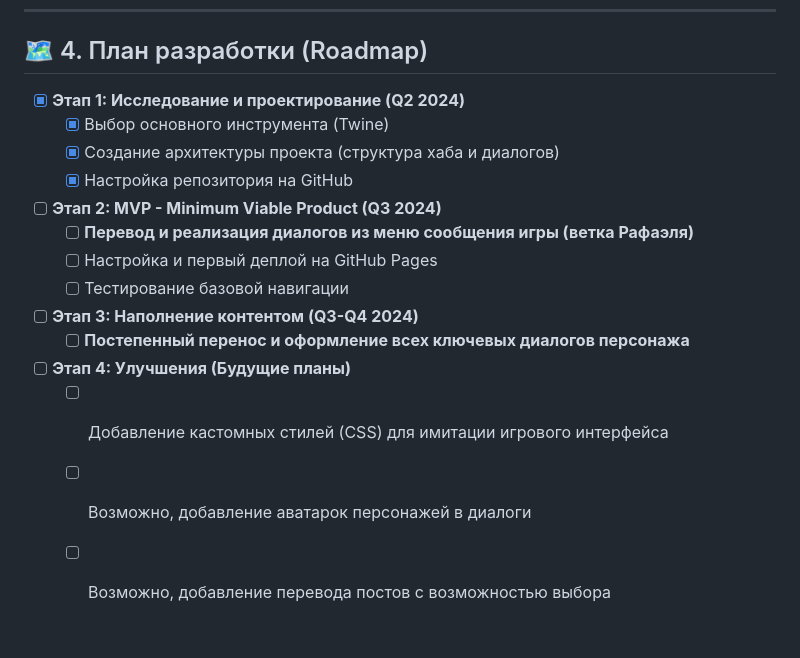
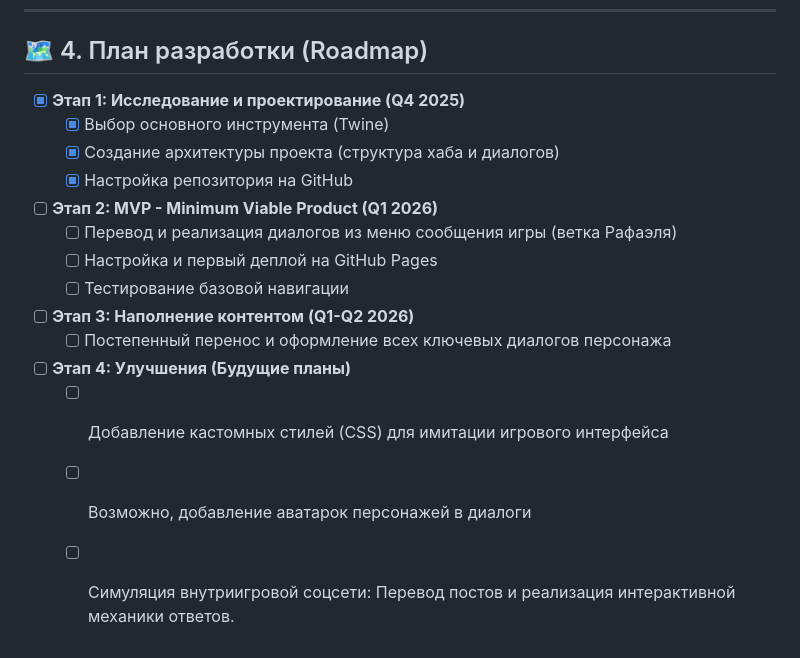
Before and after one commit to Anastasia01010101/lads-rafayel-dialogue-project, a Markdown page: README.md, the part around the change. Drawn GitHub-style.

Commit message:
docs: Refine project roadmap
- Corrected project timeline to reflect 2025-2026 dates.
- Added a new feature idea to the "Future Plans" section: simulating the in-game social media feed.

```diff
--- a/README.md
+++ b/README.md
@@ -41,17 +41,17 @@
 
 ## 🗺️ 4. План разработки (Roadmap)
 
-- [x] **Этап 1: Исследование и проектирование (Q2 2024)**
+- [x] **Этап 1: Исследование и проектирование (Q4 2025)**
   - [x] Выбор основного инструмента (Twine)
   - [x] Создание архитектуры проекта (структура хаба и диалогов)
   - [x] Настройка репозитория на GitHub
-- [ ] **Этап 2: MVP - Minimum Viable Product (Q3 2024)**
-  - [ ] **Перевод и реализация диалогов из меню сообщения игры (ветка Рафаэля)**
+- [ ] **Этап 2: MVP - Minimum Viable Product (Q1 2026)**
+  - [ ] Перевод и реализация диалогов из меню сообщения игры (ветка Рафаэля)
   - [ ] Настройка и первый деплой на GitHub Pages
   - [ ] Тестирование базовой навигации
-- [ ] **Этап 3: Наполнение контентом (Q3-Q4 2024)**
-  - [ ] **Постепенный перенос и оформление всех ключевых диалогов персонажа**
+- [ ] **Этап 3: Наполнение контентом (Q1-Q2 2026)**
+  - [ ] Постепенный перенос и оформление всех ключевых диалогов персонажа
 - [ ] **Этап 4: Улучшения (Будущие планы)**
   - [ ] Добавление кастомных стилей (CSS) для имитации игрового интерфейса
   - [ ] Возможно, добавление аватарок персонажей в диалоги
-  - [ ] Возможно, добавление перевода постов с возможностью выбора
+  - [ ] Симуляция внутриигровой соцсети: Перевод постов и реализация интерактивной механики ответов.
```
